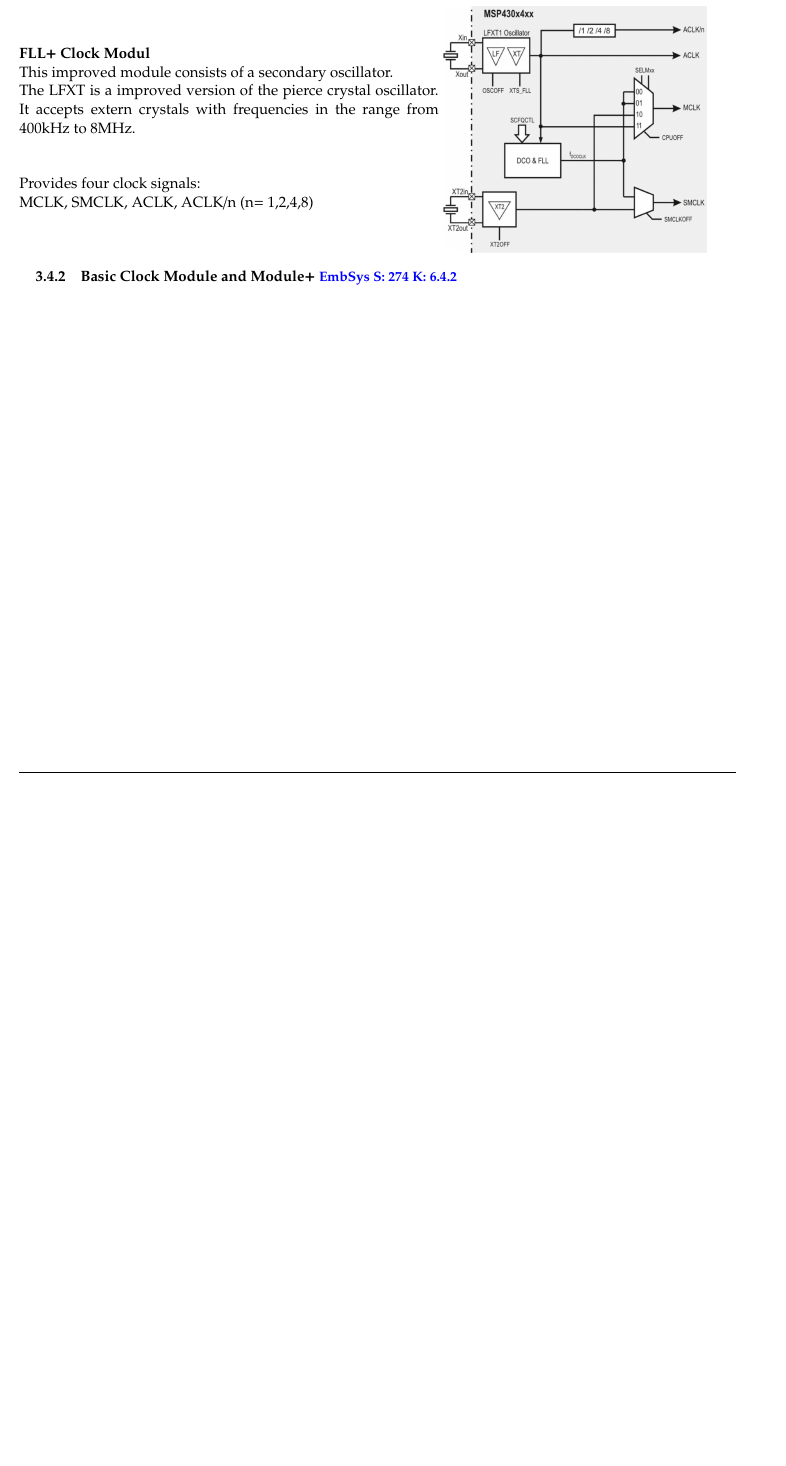
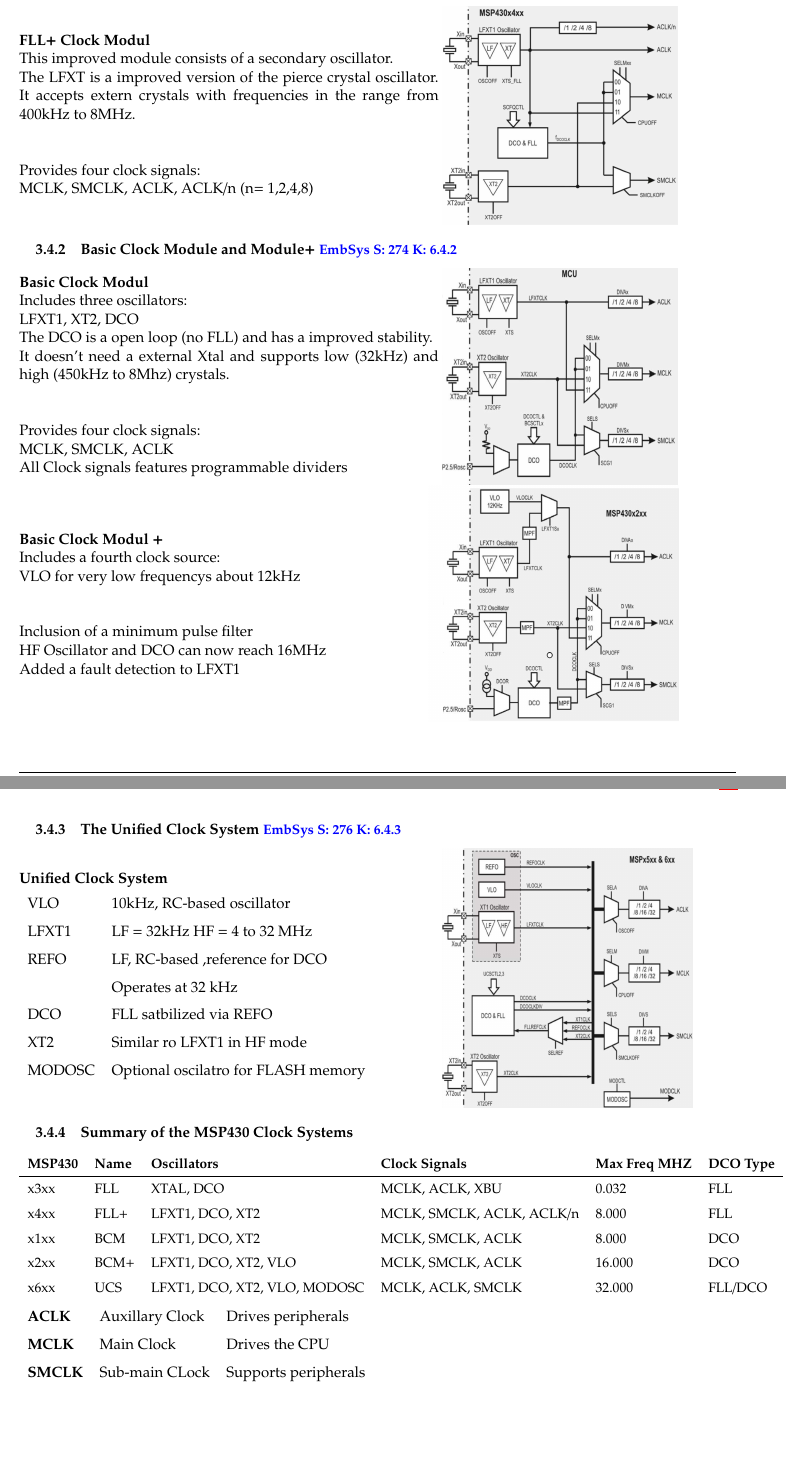
Before and after one commit to HSR-Stud/EmbSys1, a LaTeX document (EmbSys1.tex, which reads sections/FundamentalsofInterfacing.tex): part of page 11 of 19 before the commit and two parts of pages 11 and 12 of 20 after it, the two joined at a grey line, cut so that both start at the same text, the shorter picture padded with empty space. Compiled offline with pdfLaTeX.

Commit message:
finished Cap 6.

```diff
--- a/sections/FundamentalsofInterfacing.tex
+++ b/sections/FundamentalsofInterfacing.tex
@@ -255,10 +255,74 @@ Startup-Time is a function of Q \qquad large Q $ \rightarrow $ long Startup
     MCLK, SMCLK, ACLK, ACLK/n (n= 1,2,4,8)
 \end{minipage}
 \begin{minipage}{0.41\linewidth}
-\includegraphics[width=0.9\linewidth]{images/FLLpClock}
+\includegraphics[width=0.8\linewidth]{images/FLLpClock}
 \end{minipage}
 
 \subsubsection{Basic Clock Module and Module+ \embsys{274}{6.4.2}}
+\begin{minipage}{0.585\linewidth}
+    \textbf{Basic Clock Modul}\newline
+    Includes three oscillators:\newline
+    LFXT1, XT2, DCO\newline
+    The DCO is a open loop (no FLL) and has a improved stability. \newline
+    It doesn't need a external Xtal and supports low (32kHz) and high (450kHz to 8Mhz) crystals.\newline\newline
 
+    Provides four clock signals:\newline
+    MCLK, SMCLK, ACLK \newline
+    All Clock signals features programmable dividers
+\end{minipage}
+\begin{minipage}{0.41\linewidth}
+    \includegraphics[width=0.8\linewidth]{images/BasicClock}
+\end{minipage}
+\vspace{0.5cm}
+\begin{minipage}{0.585\linewidth}
+    \textbf{Basic Clock Modul +}\newline
+    Includes a fourth clock source:\newline
+    VLO for very low frequencys about 12kHz\newline\newline
+
+    Inclusion of a minimum pulse filter \newline
+    HF Oscillator and DCO can now reach 16MHz\newline
+    Added a fault detection to LFXT1
+\end{minipage}
+\begin{minipage}{0.41\linewidth}
+    \hspace{-0.35cm}\includegraphics[width=0.85\linewidth]{images/BasicpClock}
+\end{minipage}
+\clearpage
+%=====================================================================
+
+\subsubsection{The Unified Clock System \embsys{276}{6.4.3}}
+\begin{minipage}{0.585\linewidth}
+    \textbf{Unified Clock System}\newline
+    \begin{tabular}{ll}
+       VLO      & 10kHz, RC-based oscillator    \\
+       LFXT1    & LF = 32kHz HF = 4 to 32 MHz   \\
+       REFO     & LF, RC-based ,reference for DCO\\
+                & Operates at 32 kHz\\
+       DCO      & FLL satbilized via REFO \\
+       XT2      & Similar ro LFXT1 in HF mode\\
+       MODOSC   & Optional oscilatro for FLASH memory\\
+    \end{tabular}
+\end{minipage}
+\begin{minipage}{0.41\linewidth}
+    \includegraphics[width=0.85\linewidth]{images/UnifiedClock}
+\end{minipage}
+
+\subsubsection{Summary of the MSP430 Clock Systems}
+{\small
+\begin{tabular}{llllll}
+    \textbf{MSP430}& \textbf{Name} & \textbf{Oscillators} & \textbf{Clock Signals} & \textbf{Max Freq MHZ} & \textbf{DCO Type} \\
+    \hline
+    x3xx           & FLL           & XTAL, DCO            & MCLK, ACLK, XBU        & 0.032                 & FLL                \\
+    x4xx           & FLL+          & LFXT1, DCO, XT2      & MCLK, SMCLK, ACLK, ACLK/n  & 8.000             & FLL                \\
+    x1xx           & BCM           & LFXT1, DCO, XT2      & MCLK, SMCLK, ACLK          & 8.000             & DCO                \\
+    x2xx           & BCM+          & LFXT1, DCO, XT2, VLO & MCLK, SMCLK, ACLK          & 16.000            & DCO                \\
+    x6xx           & UCS           & LFXT1, DCO, XT2, VLO, MODOSC & MCLK, ACLK, SMCLK  & 32.000            & FLL/DCO            \\
+\end{tabular}
+}
+
+\begin{tabular}{lll}
+    \textbf{ACLK} & Auxillary Clock  & Drives peripherals\\
+    \textbf{MCLK} & Main Clock       & Drives the CPU \\
+    \textbf{SMCLK}& Sub-main CLock   & Supports peripherals\\
+\end{tabular}
 \clearpage
 \pagebreak
```
Also changed, not shown: EmbSys1.tex (+1 -0 lines), sections/Glossar.tex (added, +1 -0 lines), images/BasicClock.PNG (added), images/BasicpClock.PNG (added), images/UnifiedClock.PNG (added), sections/FundamentalsofInterfacing.tex (2 more changed lines).
